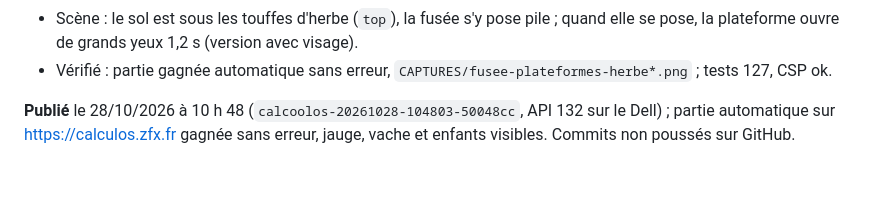
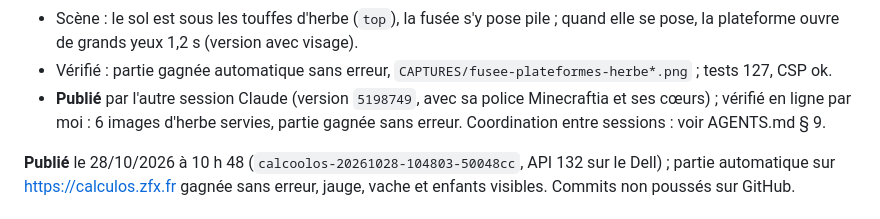
Before and after one commit to shantee/calcoolos, a Markdown page: JOURNAL_PROJET.md, the part around the change. GitHub-like rendering; blank space fills up the shorter version.

Commit message:
Journal : plateformes d'herbe publiées
Co-Authored-By: Claude Opus 5.5 <noreply@anthropic.com>

```diff
--- a/JOURNAL_PROJET.md
+++ b/JOURNAL_PROJET.md
@@ -103,6 +103,8 @@ Puis **les plateformes d'herbe du village** (`plateforme-herbe.png` : 3 tailles,
 - Scène : le sol est sous les touffes d'herbe (`top`), la fusée s'y pose pile ; quand elle se pose, la plateforme
   ouvre de grands yeux 1,2 s (version avec visage).
 - Vérifié : partie gagnée automatique sans erreur, `CAPTURES/fusee-plateformes-herbe*.png` ; tests 127, CSP ok.
+- **Publié** par l'autre session Claude (version `5198749`, avec sa police Minecraftia et ses cœurs) ; vérifié en ligne
+  par moi : 6 images d'herbe servies, partie gagnée sans erreur. Coordination entre sessions : voir AGENTS.md § 9.
 
 **Publié** le 28/10/2026 à 10 h 48 (`calcoolos-20261028-104803-50048cc`, API 132 sur le Dell) ; partie automatique sur
 https://calculos.zfx.fr gagnée sans erreur, jauge, vache et enfants visibles. Commits non poussés sur GitHub.
```
